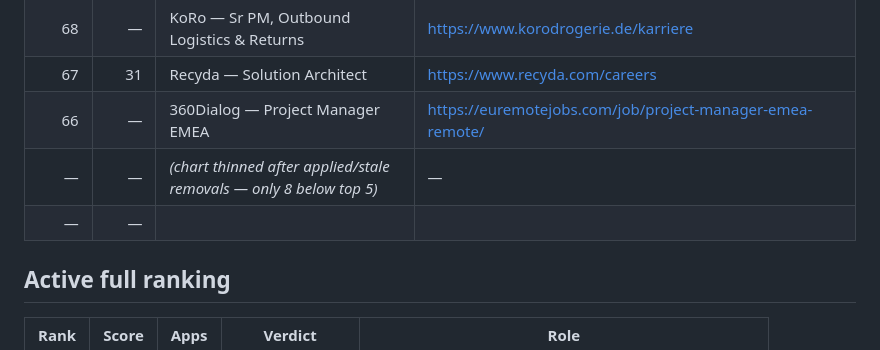
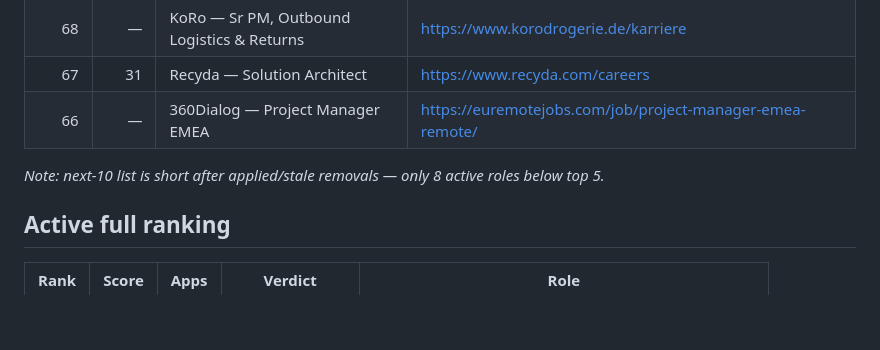
Before and after one commit to nicolasmpicard-gif/cursorRepo, a Markdown page: jd_ranking_results.md, the part around the change. Drawn GitHub-style; blank space fills up the shorter version.

Commit message:
Fix next-10 note after chart thin-out
Co-authored-by: nicolasmpicard-gif <nicolasmpicard-gif@users.noreply.github.com>

```diff
--- a/jd_ranking_results.md
+++ b/jd_ranking_results.md
@@ -71,8 +71,8 @@ _Date: 2026-09-08 (evening refresh)_
 | 68 | — | KoRo — Sr PM, Outbound Logistics & Returns | https://www.korodrogerie.de/karriere |
 | 67 | 31 | Recyda — Solution Architect | https://www.recyda.com/careers |
 | 66 | — | 360Dialog — Project Manager EMEA | https://euremotejobs.com/job/project-manager-emea-remote/ |
-| — | — | *(chart thinned after applied/stale removals — only 8 below top 5)* | — |
-| — | — | | |
+
+_Note: next-10 list is short after applied/stale removals — only 8 active roles below top 5._
 
 ## Active full ranking
 | Rank | Score | Apps | Verdict | Role |
```
